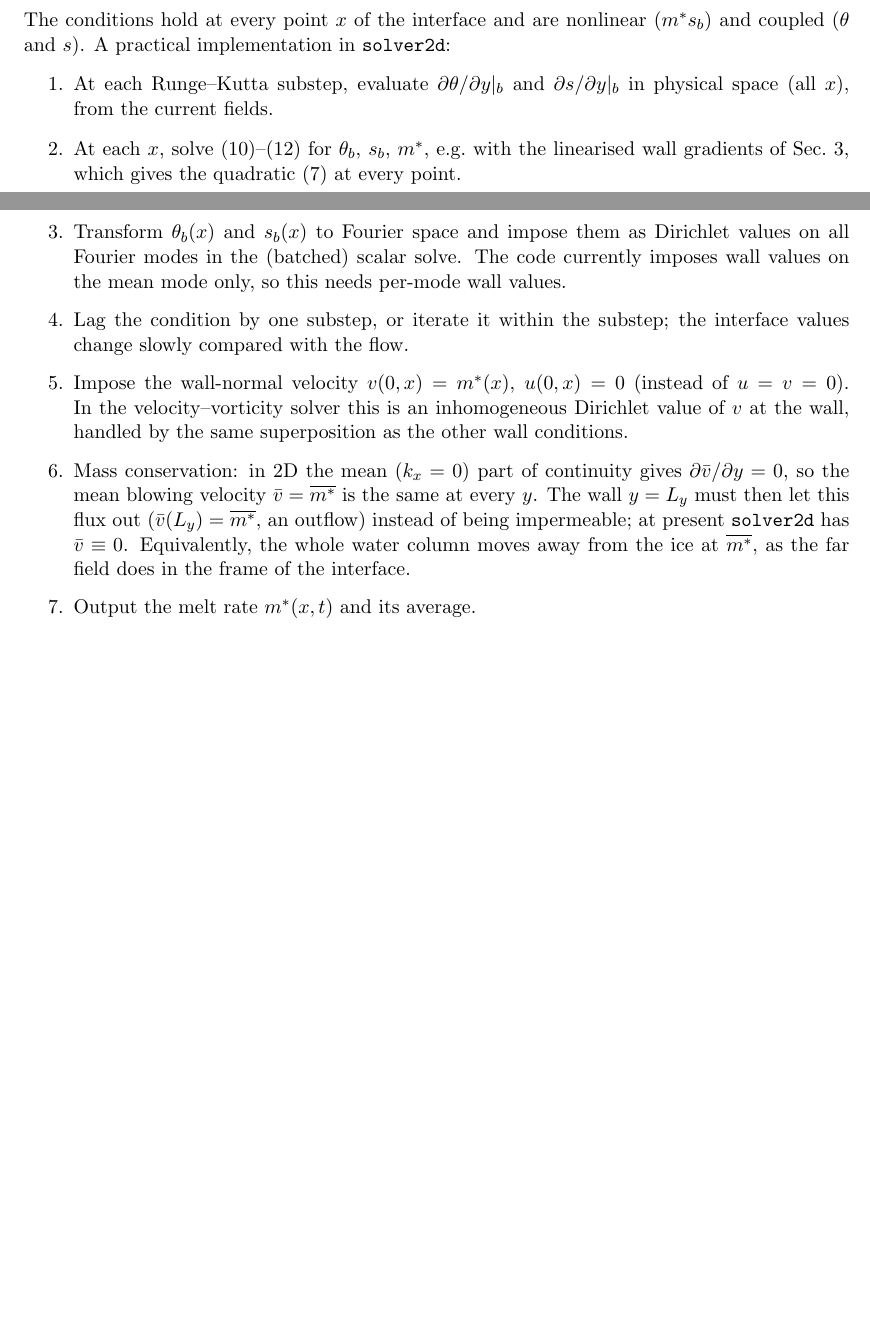
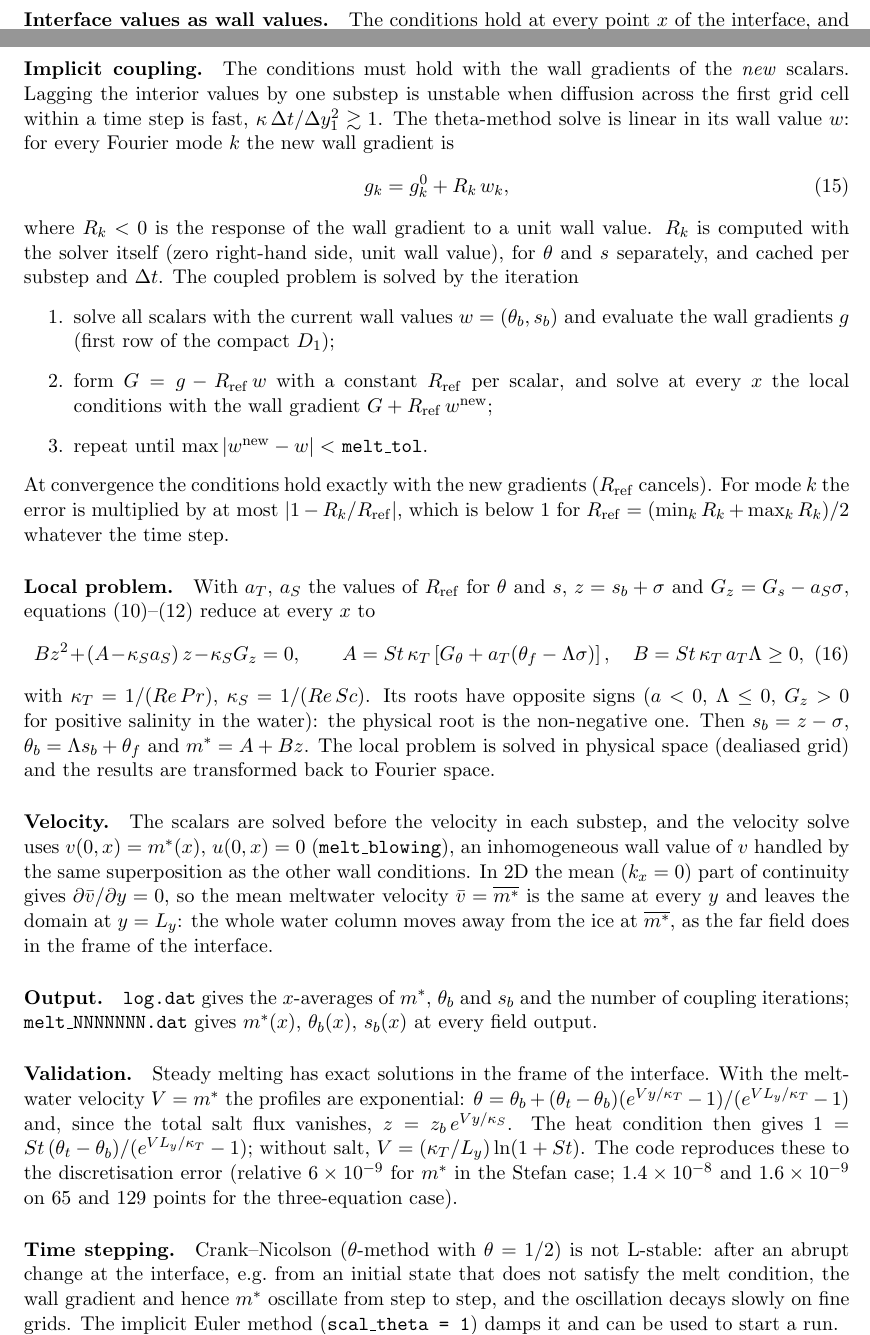
Before and after one commit to GeertBrethouwer/2D-solver, a LaTeX document (docs/three_equation_melt.tex): two parts of pages 3 and 4 of 5, joined at a grey line, cut at the place of the change, the shorter picture padded with empty space. Compiled offline with pdfLaTeX.

Commit message:
Three-equation melt condition at an ice wall (y = 0)
- &melt_model: liquidus, heat and salt balances at every x of the ice
  interface (heat conduction into the ice neglected), Stefan condition
  without salinity, meltwater velocity v(0) = m* (Wells & Worster 2011).
- Implicit coupling to the scalar solves: per-mode wall-gradient response
  R_k from the solver, iteration with R_ref = (min R_k + max R_k)/2 that
  converges for every mode and time step; local quadratic for the interface
  salinity. Scalars are now solved before the velocity in each substep.
- Per-mode Dirichlet wall values for the scalars at y = 0 and a wall value
  for v; the mean meltwater flux leaves at y = ly.
- Output: averages of m*, theta_b, s_b and coupling iterations in log.dat;
  melt_NNNNNNN.dat profiles along the interface.
- examples/ice_layer uses the model; README and docs updated.

Validated against exact steady solutions (Stefan: 6e-9; three-equation:
1e-8 -> 2e-9 with refinement), convection under ice (stable, CN and
implicit Euler agree), rank independence, restart, OpenACC host and debug
builds. Runs without melting are unchanged.

Co-Authored-By: Claude Opus 5.5 <noreply@anthropic.com>
Claude-Session: https://claude.ai/code/session_01Wi3UPGCbzt5CsHCk3QA3m4

```diff
--- a/docs/three_equation_melt.tex
+++ b/docs/three_equation_melt.tex
@@ -187,3 +187 @@ of $\theta$ and $s$, and the diffusivities through \texttt{pr(1)} $=Pr$ and \tex
 
-The conditions hold at every point $x$ of the interface and are nonlinear ($m^* s_b$) and coupled
-($\theta$ and $s$). A practical implementation in \texttt{solver2d}:
@@ -190,25 +194,64 @@ The conditions hold at every point $x$ of the interface and are nonlinear ($m^*
+\paragraph{Interface values as wall values.} The conditions hold at every point $x$ of the interface,
+and are nonlinear ($m^* s_b$) and coupled ($\theta$ and $s$). $\theta_b(x)$ and $s_b(x)$ are imposed as
+Dirichlet values on all Fourier modes of the (batched) scalar solves of each Runge--Kutta substep.
+
+\paragraph{Implicit coupling.} The conditions must hold with the wall gradients of the \emph{new}
+scalars. Lagging the interior values by one substep is unstable when diffusion across the first grid
+cell within a time step is fast, $\kappa\,\Delta t/\Delta y_1^2 \gtrsim 1$. The theta-method solve is
+linear in its wall value $w$: for every Fourier mode $k$ the new wall gradient is
+\begin{equation}
+  g_k = g^0_k + R_k\, w_k ,
+\end{equation}
+where $R_k<0$ is the response of the wall gradient to a unit wall value. $R_k$ is computed with the
+solver itself (zero right-hand side, unit wall value), for $\theta$ and $s$ separately, and cached per
+substep and $\Delta t$. The coupled problem is solved by the iteration
 \begin{enumerate}
-  \item At each Runge--Kutta substep, evaluate $\partial\theta/\partial y|_b$ and
-        $\partial s/\partial y|_b$ in physical space (all $x$), from the current fields.
-  \item At each $x$, solve \eqref{eq:nd-liquidus}--\eqref{eq:nd-salt} for $\theta_b$, $s_b$, $m^*$,
-        e.g.\ with the linearised wall gradients of Sec.~3, which gives the quadratic
-        \eqref{eq:quadratic} at every point.
-  \item Transform $\theta_b(x)$ and $s_b(x)$ to Fourier space and impose them as Dirichlet values
-        on all Fourier modes in the (batched) scalar solve. The code currently imposes wall values on
-        the mean mode only, so this needs per-mode wall values.
-  \item Lag the condition by one substep, or iterate it within the substep; the interface values
-        change slowly compared with the flow.
-  \item Impose the wall-normal velocity $v(0,x) = m^*(x)$, $u(0,x)=0$ (instead of $u=v=0$). In the
-        velocity--vorticity solver this is an inhomogeneous Dirichlet value of $v$ at the wall,
-        handled by the same superposition as the other wall conditions.
-  \item Mass conservation: in 2D the mean ($k_x=0$) part of continuity gives $\partial \bar v/\partial y=0$,
-        so the mean blowing velocity $\bar v = \overline{m^*}$ is the same at every $y$. The wall
-        $y=L_y$ must then let this flux out ($\bar v(L_y)=\overline{m^*}$, an outflow) instead of
-        being impermeable; at present \texttt{solver2d} has $\bar v\equiv 0$. Equivalently, the
-        whole water column moves away from the ice at $\overline{m^*}$, as the far field does in
-        the frame of the interface.
-  \item Output the melt rate $m^*(x,t)$ and its average.
+  \item solve all scalars with the current wall values $w=(\theta_b,s_b)$ and evaluate the wall
+        gradients $g$ (first row of the compact $D_1$);
+  \item form $G = g - R_{\mathrm{ref}}\, w$ with a constant $R_{\mathrm{ref}}$ per scalar, and solve at
+        every $x$ the local conditions with the wall gradient $G + R_{\mathrm{ref}}\, w^{\mathrm{new}}$;
+  \item repeat until $\max|w^{\mathrm{new}}-w| < $ \texttt{melt\_tol}.
 \end{enumerate}
+At convergence the conditions hold exactly with the new gradients ($R_{\mathrm{ref}}$ cancels). For mode
+$k$ the error is multiplied by at most $|1-R_k/R_{\mathrm{ref}}|$, which is below 1 for
+$R_{\mathrm{ref}} = (\min_k R_k + \max_k R_k)/2$ whatever the time step.
+
+\paragraph{Local problem.} With $a_T$, $a_S$ the values of $R_{\mathrm{ref}}$ for $\theta$ and $s$,
+$z = s_b+\sigma$ and $G_z = G_s - a_S\sigma$, equations
+\eqref{eq:nd-liquidus}--\eqref{eq:nd-salt} reduce at every $x$ to
+\begin{equation}
+  B z^2 + (A - \kappa_S a_S)\, z - \kappa_S G_z = 0, \qquad
+  A = St\,\kappa_T\left[G_\theta + a_T(\theta_f - \Lambda\sigma)\right], \quad
+  B = St\,\kappa_T\, a_T \Lambda \ge 0 ,
+\end{equation}
+with $\kappa_T = 1/(Re\,Pr)$, $\kappa_S = 1/(Re\,Sc)$. Its roots have opposite signs ($a<0$,
+$\Lambda\le 0$, $G_z>0$ for positive salinity in the water): the physical root is the non-negative one.
+Then $s_b = z-\sigma$, $\theta_b = \Lambda s_b + \theta_f$ and $m^* = A + Bz$. The local problem is solved
+in physical space (dealiased grid) and the results are transformed back to Fourier space.
+
+\paragraph{Velocity.} The scalars are solved before the velocity in each substep, and the velocity
+solve uses $v(0,x) = m^*(x)$, $u(0,x)=0$ (\texttt{melt\_blowing}), an inhomogeneous wall value of $v$
+handled by the same superposition as the other wall conditions. In 2D the mean ($k_x=0$) part of
+continuity gives $\partial \bar v/\partial y=0$, so the mean meltwater velocity
+$\bar v = \overline{m^*}$ is the same at every $y$ and leaves the domain at $y=L_y$: the whole water
+column moves away from the ice at $\overline{m^*}$, as the far field does in the frame of the interface.
+
+\paragraph{Output.} \texttt{log.dat} gives the $x$-averages of $m^*$, $\theta_b$ and $s_b$ and the
+number of coupling iterations; \texttt{melt\_NNNNNNN.dat} gives $m^*(x)$, $\theta_b(x)$, $s_b(x)$ at
+every field output.
+
+\paragraph{Validation.} Steady melting has exact solutions in the frame of the interface. With the
+meltwater velocity $V=m^*$ the profiles are exponential:
+$\theta = \theta_b + (\theta_t-\theta_b)(e^{Vy/\kappa_T}-1)/(e^{VL_y/\kappa_T}-1)$ and, since the
+total salt flux vanishes, $z = z_b\, e^{Vy/\kappa_S}$. The heat condition then gives
+$1 = St\,(\theta_t - \theta_b)/(e^{VL_y/\kappa_T}-1)$; without salt, $V = (\kappa_T/L_y)\ln(1+St)$.
+The code reproduces these to the discretisation error (relative $6\times10^{-9}$ for $m^*$ in the
+Stefan case; $1.4\times10^{-8}$ and $1.6\times10^{-9}$ on 65 and 129 points for the three-equation case).
+
+\paragraph{Time stepping.} Crank--Nicolson ($\theta$-method with $\theta=1/2$) is not L-stable: after an
+abrupt change at the interface, e.g.\ from an initial state that does not satisfy the melt condition, the
+wall gradient and hence $m^*$ oscillate from step to step, and the oscillation decays slowly on fine
+grids. The implicit Euler method (\texttt{scal\_theta = 1}) damps it and can be used to start a run.
 
 \section{Comparison with Wells \& Worster (2011)}
 
```
Also changed, not shown: Makefile, README.md, docs/three_equation_melt.pdf, docs/three_equation_melt.tex (8 more changed lines), 8 other files.
